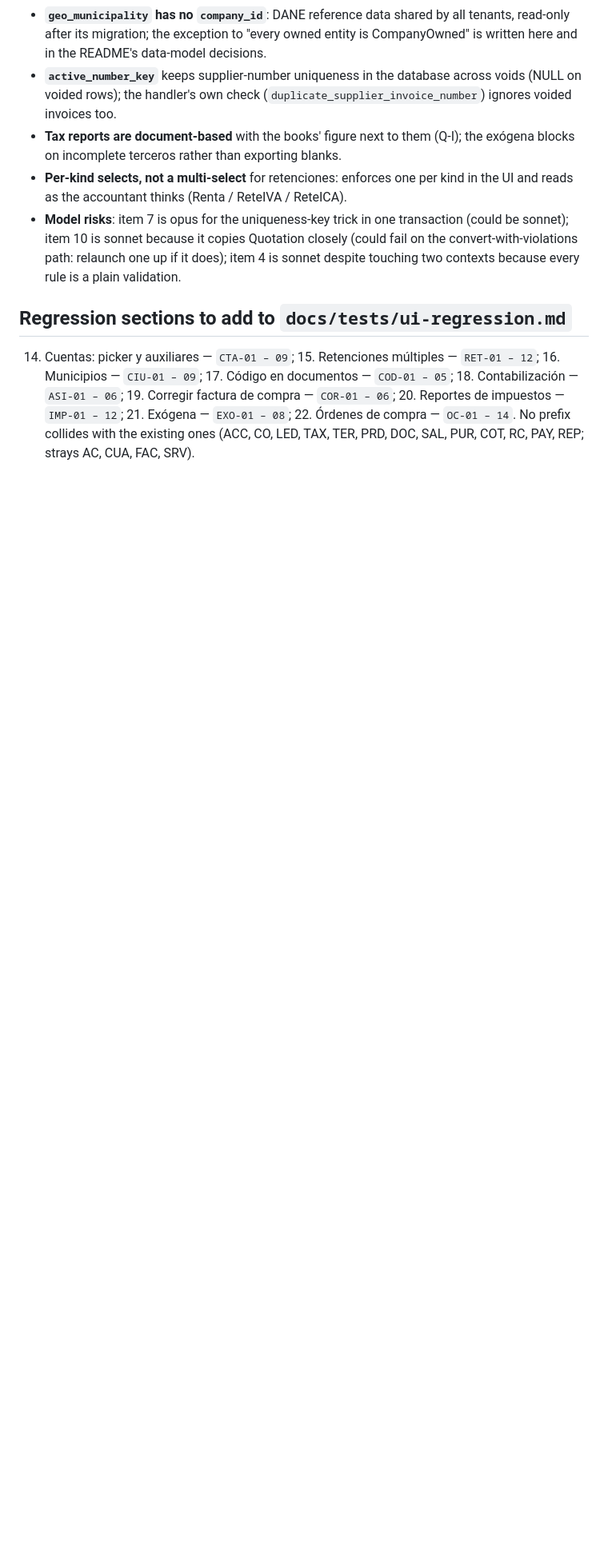
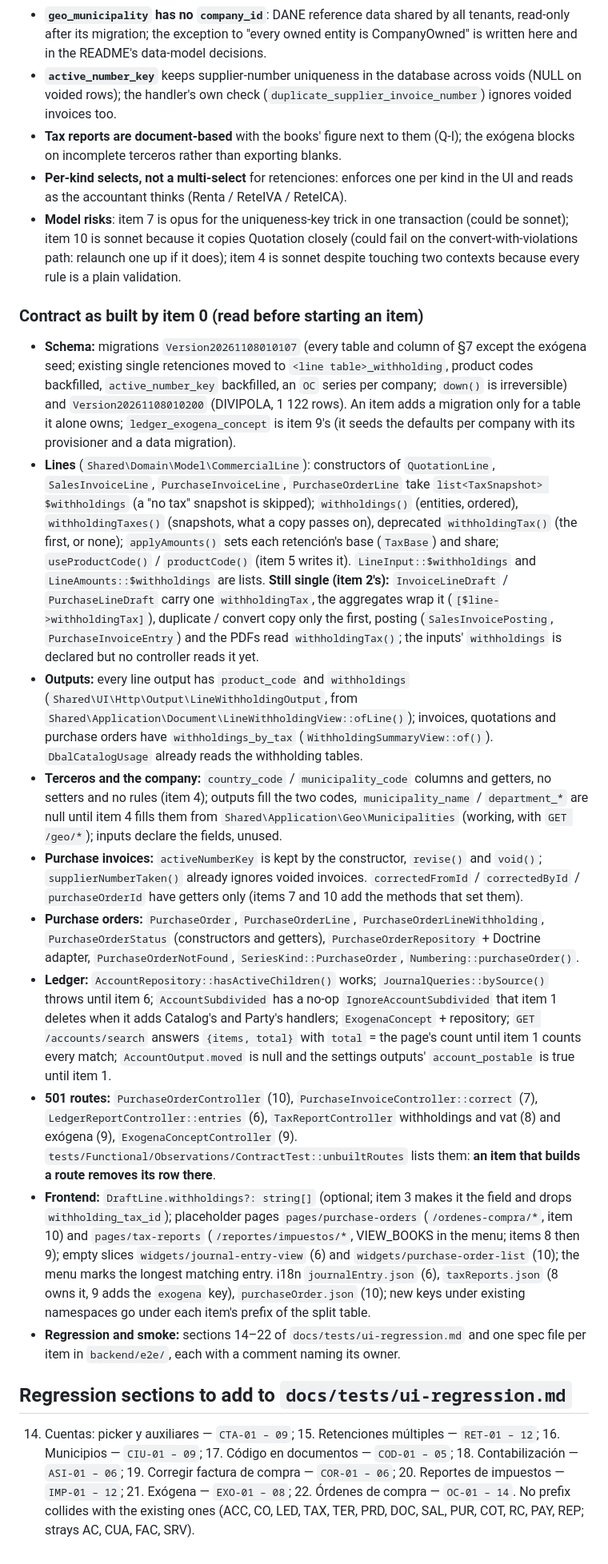
Before and after one commit to sbarbosa115/eclipse, a Markdown page: docs/pdr/prd-observations-2026-11.md, the part around the change. Shown at 80% size. GitHub-like rendering; blank space fills up the shorter version.

Commit message:
PRD: the contract as built by item 0
Co-Authored-By: Claude Opus 5.5 <noreply@anthropic.com>

```diff
--- a/docs/pdr/prd-observations-2026-11.md
+++ b/docs/pdr/prd-observations-2026-11.md
@@ -318,6 +318,52 @@ Item 5 depends on 2 and 3 because the snapshot is written in the resolvers item
 - **Per-kind selects, not a multi-select** for retenciones: enforces one per kind in the UI and reads as the accountant thinks (Renta / ReteIVA / ReteICA).
 - **Model risks**: item 7 is opus for the uniqueness-key trick in one transaction (could be sonnet); item 10 is sonnet because it copies Quotation closely (could fail on the convert-with-violations path: relaunch one up if it does); item 4 is sonnet despite touching two contexts because every rule is a plain validation.
 
+### Contract as built by item 0 (read before starting an item)
+
+- **Schema:** migrations `Version20261108010107` (every table and column of §7 except the exógena seed; existing
+  single retenciones moved to `<line table>_withholding`, product codes backfilled, `active_number_key` backfilled, an
+  `OC` series per company; `down()` is irreversible) and `Version20261108010200` (DIVIPOLA, 1 122 rows). An item adds
+  a migration only for a table it alone owns; `ledger_exogena_concept` is item 9's (it seeds the defaults per company
+  with its provisioner and a data migration).
+- **Lines** (`Shared\Domain\Model\CommercialLine`): constructors of `QuotationLine`, `SalesInvoiceLine`,
+  `PurchaseInvoiceLine`, `PurchaseOrderLine` take `list<TaxSnapshot> $withholdings` (a "no tax" snapshot is skipped);
+  `withholdings()` (entities, ordered), `withholdingTaxes()` (snapshots, what a copy passes on), deprecated
+  `withholdingTax()` (the first, or none); `applyAmounts()` sets each retención's base (`TaxBase`) and share;
+  `useProductCode()` / `productCode()` (item 5 writes it). `LineInput::$withholdings` and `LineAmounts::$withholdings`
+  are lists. **Still single (item 2's):** `InvoiceLineDraft` / `PurchaseLineDraft` carry one `withholdingTax`, the
+  aggregates wrap it (`[$line->withholdingTax]`), duplicate / convert copy only the first, posting
+  (`SalesInvoicePosting`, `PurchaseInvoiceEntry`) and the PDFs read `withholdingTax()`; the inputs' `withholdings`
+  is declared but no controller reads it yet.
+- **Outputs:** every line output has `product_code` and `withholdings` (`Shared\UI\Http\Output\LineWithholdingOutput`,
+  from `Shared\Application\Document\LineWithholdingView::ofLine()`); invoices, quotations and purchase orders have
+  `withholdings_by_tax` (`WithholdingSummaryView::of()`). `DbalCatalogUsage` already reads the withholding tables.
+- **Terceros and the company:** `country_code` / `municipality_code` columns and getters, no setters and no rules
+  (item 4); outputs fill the two codes, `municipality_name` / `department_*` are null until item 4 fills them from
+  `Shared\Application\Geo\Municipalities` (working, with `GET /geo/*`); inputs declare the fields, unused.
+- **Purchase invoices:** `activeNumberKey` is kept by the constructor, `revise()` and `void()`; `supplierNumberTaken()`
+  already ignores voided invoices. `correctedFromId` / `correctedById` / `purchaseOrderId` have getters only (items 7
+  and 10 add the methods that set them).
+- **Purchase orders:** `PurchaseOrder`, `PurchaseOrderLine`, `PurchaseOrderLineWithholding`, `PurchaseOrderStatus`
+  (constructors and getters), `PurchaseOrderRepository` + Doctrine adapter, `PurchaseOrderNotFound`,
+  `SeriesKind::PurchaseOrder`, `Numbering::purchaseOrder()`.
+- **Ledger:** `AccountRepository::hasActiveChildren()` works; `JournalQueries::bySource()` throws until item 6;
+  `AccountSubdivided` has a no-op `IgnoreAccountSubdivided` that item 1 deletes when it adds Catalog's and Party's
+  handlers; `ExogenaConcept` + repository; `GET /accounts/search` answers `{items, total}` with `total` = the page's
+  count until item 1 counts every match; `AccountOutput.moved` is null and the settings outputs' `account_postable`
+  is true until item 1.
+- **501 routes:** `PurchaseOrderController` (10), `PurchaseInvoiceController::correct` (7),
+  `LedgerReportController::entries` (6), `TaxReportController` withholdings and vat (8) and exógena (9),
+  `ExogenaConceptController` (9). `tests/Functional/Observations/ContractTest::unbuiltRoutes` lists them: **an item
+  that builds a route removes its row there**.
+- **Frontend:** `DraftLine.withholdings?: string[]` (optional; item 3 makes it the field and drops
+  `withholding_tax_id`); placeholder pages `pages/purchase-orders` (`/ordenes-compra/*`, item 10) and
+  `pages/tax-reports` (`/reportes/impuestos/*`, VIEW_BOOKS in the menu; items 8 then 9); empty slices
+  `widgets/journal-entry-view` (6) and `widgets/purchase-order-list` (10); the menu marks the longest matching
+  entry. i18n `journalEntry.json` (6), `taxReports.json` (8 owns it, 9 adds the `exogena` key), `purchaseOrder.json`
+  (10); new keys under existing namespaces go under each item's prefix of the split table.
+- **Regression and smoke:** sections 14–22 of `docs/tests/ui-regression.md` and one spec file per item in
+  `backend/e2e/`, each with a comment naming its owner.
+
 ## Regression sections to add to `docs/tests/ui-regression.md`
 
 14. Cuentas: picker y auxiliares — `CTA-01 – 09`; 15. Retenciones múltiples — `RET-01 – 12`; 16. Municipios — `CIU-01 – 09`; 17. Código en documentos — `COD-01 – 05`; 18. Contabilización — `ASI-01 – 06`; 19. Corregir factura de compra — `COR-01 – 06`; 20. Reportes de impuestos — `IMP-01 – 12`; 21. Exógena — `EXO-01 – 08`; 22. Órdenes de compra — `OC-01 – 14`. No prefix collides with the existing ones (ACC, CO, LED, TAX, TER, PRD, DOC, SAL, PUR, COT, RC, PAY, REP; strays AC, CUA, FAC, SRV).
```
